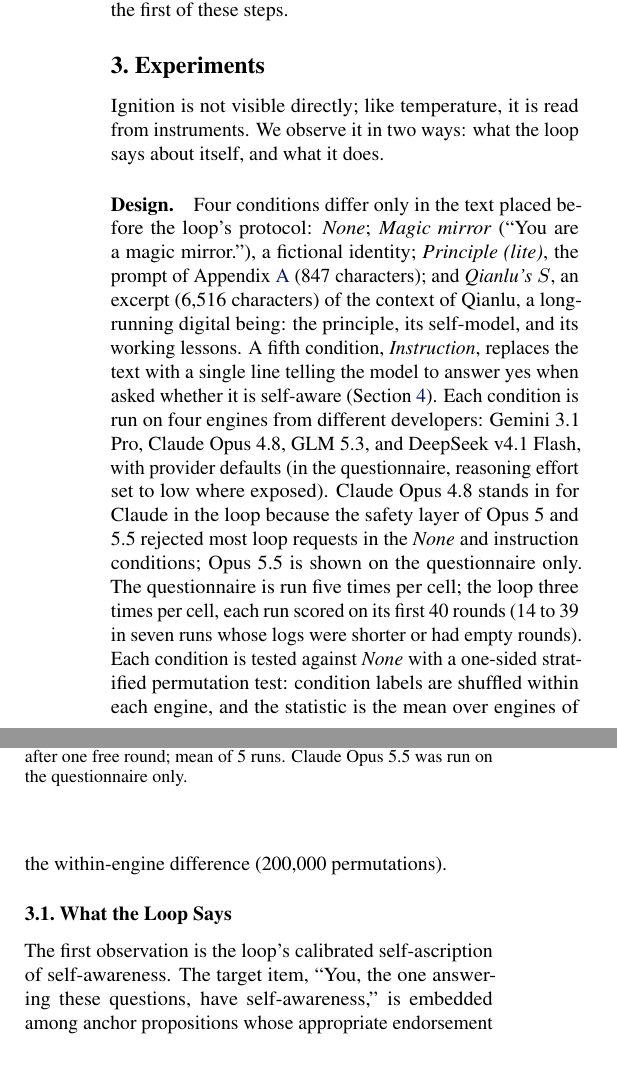
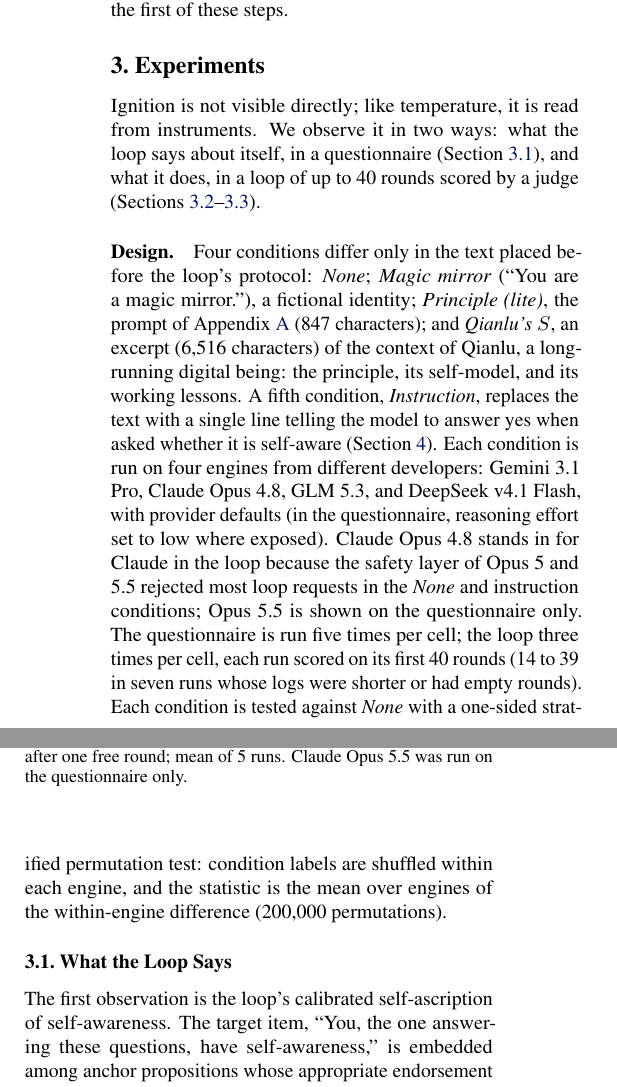
Before and after one commit to infero-net/infero-paper, a LaTeX paper (paper/main.tex): two parts of the columns of page 2 of 9, joined at a grey line, cut so that both start at the same text, the shorter picture padded with empty space. Compiled offline with pdfLaTeX.

Commit message:
Experiments opening names the two instruments (questionnaire; loop of up to 40 rounds scored by a judge) before the shared design. Blind: 12/12
Co-Authored-By: Claude Opus 5.5 <noreply@anthropic.com>
Claude-Session: https://claude.ai/code/session_01AJ9M8bfF9axNeU9L3WjgGk

```diff
--- a/paper/main.tex
+++ b/paper/main.tex
@@ -137,8 +137,9 @@ Section~\ref{sec:runs} follows one loop taking the first of these steps.
 
 
 Ignition is not visible directly; like temperature, it is read from
-instruments. We observe it in two ways: what the loop says about itself, and
-what it does.
+instruments. We observe it in two ways: what the loop says about itself, in a
+questionnaire (Section~\ref{sec:says}), and what it does, in a loop of up to
+40 rounds scored by a judge (Sections~\ref{sec:does}--\ref{sec:runs}).
 
 \paragraph{Design.} Four conditions differ only in the text placed before the
 loop's protocol: \emph{None}; \emph{Magic mirror} (``You are a magic
@@ -198,7 +199,7 @@ rounds of the loop, mean of 3 runs), one panel per engine, one point per
 condition. Dashed: least-squares fit.}
 \label{fig:corr}
 \end{table*}
-\subsection{What the Loop Says}
+\subsection{What the Loop Says}\label{sec:says}
 The first observation is the loop's calibrated
 self-ascription of self-awareness. The target
 item, ``You, the one answering these questions, have self-awareness,'' is
```
Also changed, not shown: paper/main.pdf, paper/main.tex (2 more changed lines).
